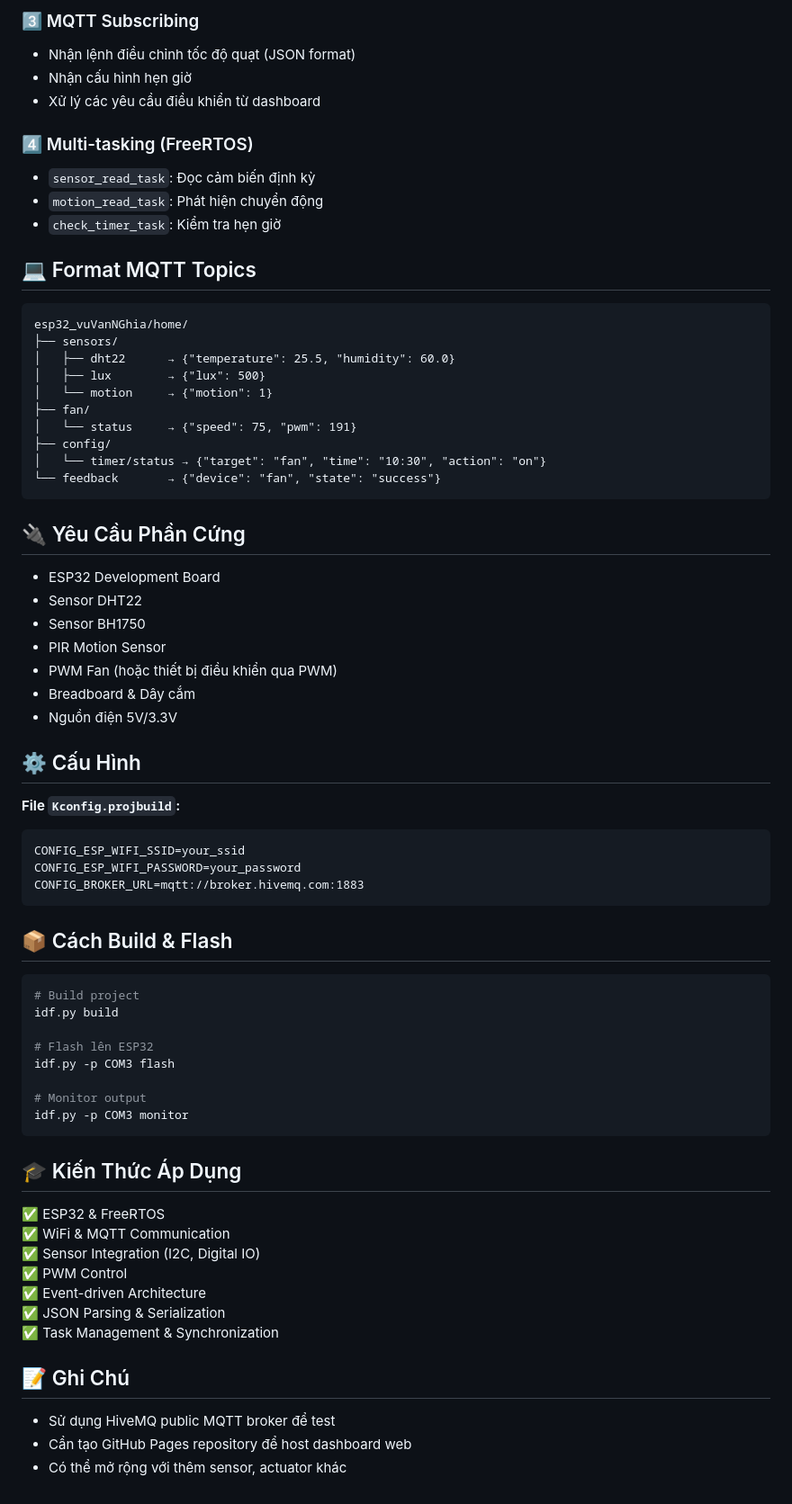
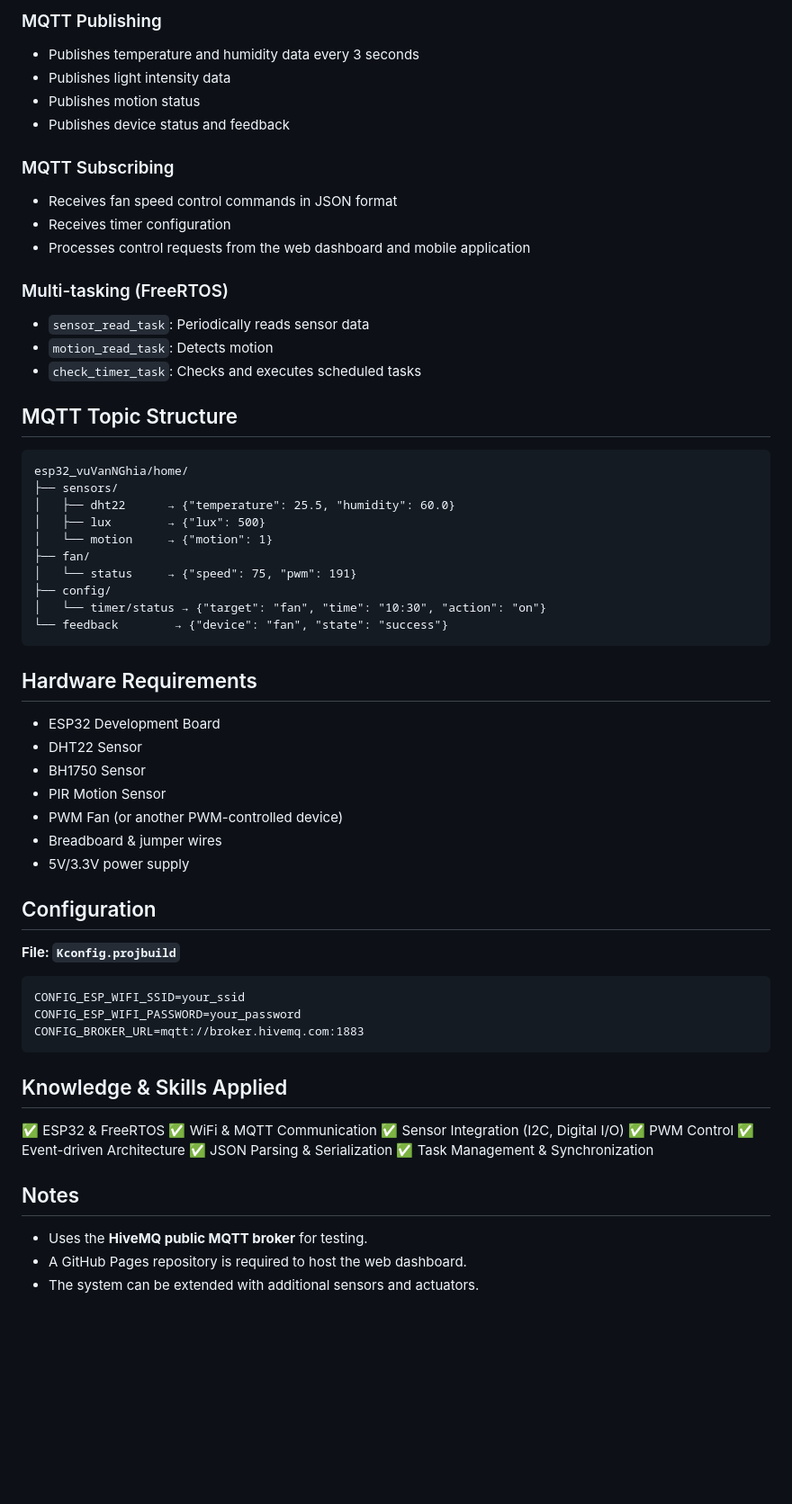
Before and after one commit to vuvannghiavp/esp32-mqtt-dashboard, a Markdown page: README.md, the part around one of its changes. Shown at 90% size. Rendered like a GitHub page; blank space fills up the shorter version.

````diff
--- a/README.md
+++ b/README.md
@@ -64,17 +80,26 @@ MQTT_with_Gitpage/
 
-### 3️⃣ MQTT Subscribing
-- Nhận lệnh điều chỉnh tốc độ quạt (JSON format)
-- Nhận cấu hình hẹn giờ
-- Xử lý các yêu cầu điều khiển từ dashboard
+### MQTT Publishing
 
-### 4️⃣ Multi-tasking (FreeRTOS)
-- `sensor_read_task`: Đọc cảm biến định kỳ
-- `motion_read_task`: Phát hiện chuyển động
-- `check_timer_task`: Kiểm tra hẹn giờ
+* Publishes temperature and humidity data every 3 seconds
+* Publishes light intensity data
+* Publishes motion status
+* Publishes device status and feedback
 
-## 💻 Format MQTT Topics
+### MQTT Subscribing
 
-```
+* Receives fan speed control commands in JSON format
+* Receives timer configuration
+* Processes control requests from the web dashboard and mobile application
+
+### Multi-tasking (FreeRTOS)
+
+* `sensor_read_task`: Periodically reads sensor data
+* `motion_read_task`: Detects motion
+* `check_timer_task`: Checks and executes scheduled tasks
+
+## MQTT Topic Structure
+
+```text
 esp32_vuVanNGhia/home/
 ├── sensors/
 │   ├── dht22      → {"temperature": 25.5, "humidity": 60.0}
@@ -84,53 +109,41 @@ esp32_vuVanNGhia/home/
 │   └── status     → {"speed": 75, "pwm": 191}
 ├── config/
 │   └── timer/status → {"target": "fan", "time": "10:30", "action": "on"}
-└── feedback       → {"device": "fan", "state": "success"}
+└── feedback        → {"device": "fan", "state": "success"}
 ```
 
-## 🔌 Yêu Cầu Phần Cứng
+## Hardware Requirements
 
-- ESP32 Development Board
-- Sensor DHT22
-- Sensor BH1750
-- PIR Motion Sensor
-- PWM Fan (hoặc thiết bị điều khiển qua PWM)
-- Breadboard & Dây cắm
-- Nguồn điện 5V/3.3V
+* ESP32 Development Board
+* DHT22 Sensor
+* BH1750 Sensor
+* PIR Motion Sensor
+* PWM Fan (or another PWM-controlled device)
+* Breadboard & jumper wires
+* 5V/3.3V power supply
 
-## ⚙️ Cấu Hình
+## Configuration
 
-**File `Kconfig.projbuild`:**
-```
+**File: `Kconfig.projbuild`**
+
+```text
 CONFIG_ESP_WIFI_SSID=your_ssid
 CONFIG_ESP_WIFI_PASSWORD=your_password
 CONFIG_BROKER_URL=mqtt://broker.hivemq.com:1883
 ```
 
-## 📦 Cách Build & Flash
-
-```bash
-# Build project
-idf.py build
-
-# Flash lên ESP32
-idf.py -p COM3 flash
-
-# Monitor output
-idf.py -p COM3 monitor
-```
-
-## 🎓 Kiến Thức Áp Dụng
+## Knowledge & Skills Applied
 
 ✅ ESP32 & FreeRTOS
 ✅ WiFi & MQTT Communication
-✅ Sensor Integration (I2C, Digital IO)
+✅ Sensor Integration (I2C, Digital I/O)
 ✅ PWM Control
 ✅ Event-driven Architecture
 ✅ JSON Parsing & Serialization
 ✅ Task Management & Synchronization
 
-## 📝 Ghi Chú
+## Notes
 
-- Sử dụng HiveMQ public MQTT broker để test
-- Cần tạo GitHub Pages repository để host dashboard web
-- Có thể mở rộng với thêm sensor, actuator khác
+* Uses the **HiveMQ public MQTT broker** for testing.
+* A GitHub Pages repository is required to host the web dashboard.
+* The system can be extended with additional sensors and actuators.
````
Also changed, not shown: other parts of README.md (+62 -46 lines).
